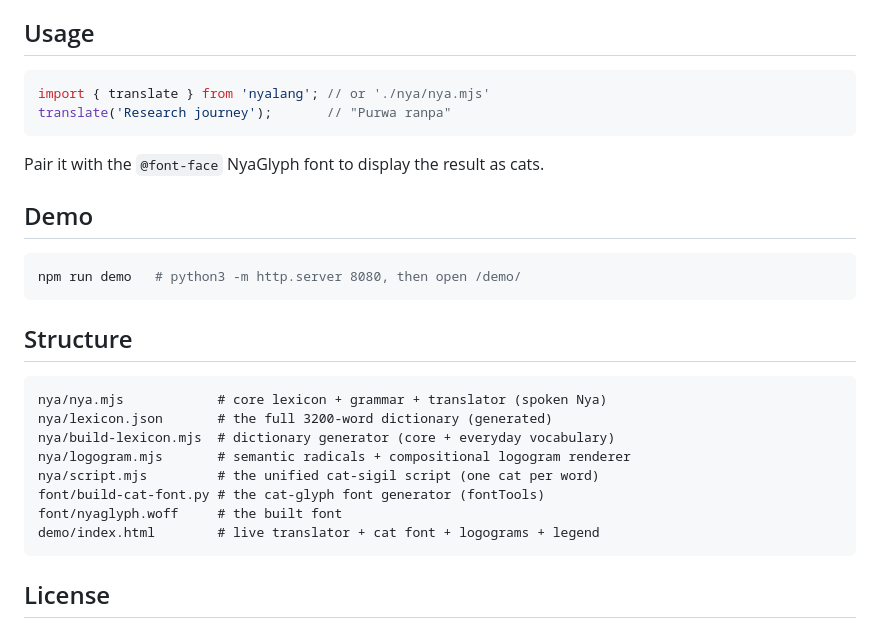
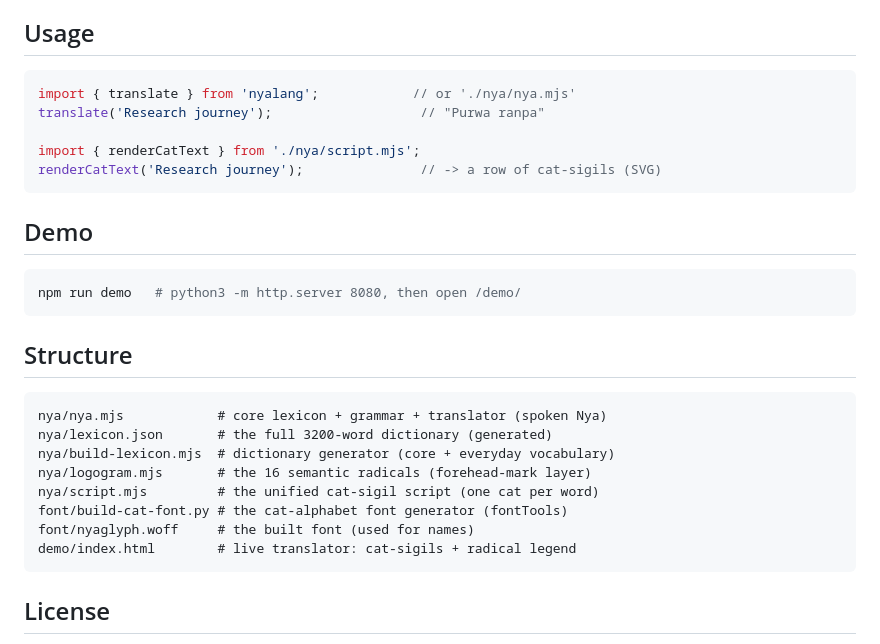
Before and after one commit to syydaniel/nyalang, a Markdown page: README.md, the part around one of its changes. Drawn GitHub-style.

````diff
--- a/README.md
+++ b/README.md
@@ -147,11 +133,12 @@ way a purr fills a room.
 ## Usage
 
 ```js
-import { translate } from 'nyalang'; // or './nya/nya.mjs'
-translate('Research journey');       // "Purwa ranpa"
+import { translate } from 'nyalang';            // or './nya/nya.mjs'
+translate('Research journey');                   // "Purwa ranpa"
+
+import { renderCatText } from './nya/script.mjs';
+renderCatText('Research journey');               // -> a row of cat-sigils (SVG)
 ```
-
-Pair it with the `@font-face` NyaGlyph font to display the result as cats.
 
 ## Demo
 
@@ -165,11 +152,11 @@ npm run demo   # python3 -m http.server 8080, then open /demo/
 nya/nya.mjs            # core lexicon + grammar + translator (spoken Nya)
 nya/lexicon.json       # the full 3200-word dictionary (generated)
 nya/build-lexicon.mjs  # dictionary generator (core + everyday vocabulary)
-nya/logogram.mjs       # semantic radicals + compositional logogram renderer
+nya/logogram.mjs       # the 16 semantic radicals (forehead-mark layer)
 nya/script.mjs         # the unified cat-sigil script (one cat per word)
-font/build-cat-font.py # the cat-glyph font generator (fontTools)
-font/nyaglyph.woff     # the built font
-demo/index.html        # live translator + cat font + logograms + legend
+font/build-cat-font.py # the cat-alphabet font generator (fontTools)
+font/nyaglyph.woff     # the built font (used for names)
+demo/index.html        # live translator: cat-sigils + radical legend
 ```
 
 ## License
````
Also changed, not shown: other parts of README.md (+19 -33 lines), demo/preview-rings.png (deleted), demo/preview-sentence.png (deleted), demo/preview-sigils.png, 1 other file.
